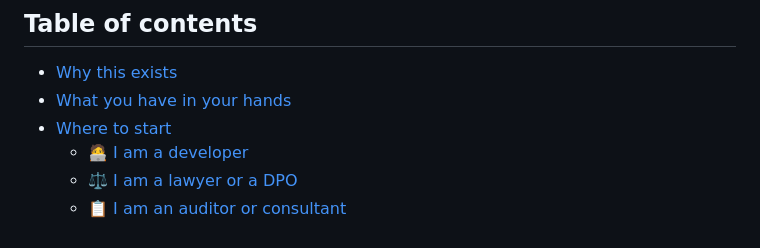
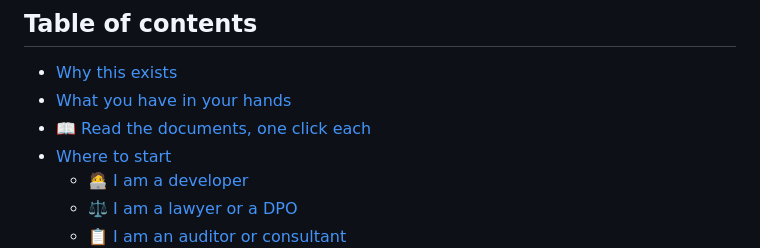
Before and after one commit to lastknight/eu-web-compliance, a Markdown page: README.md, the part around the change. GitHub-like rendering.

Commit message:
README: add rendered-view index entry to TOC
Co-Authored-By: Claude Fable 5 <noreply@anthropic.com>

```diff
--- a/README.md
+++ b/README.md
@@ -21,6 +21,7 @@ It covers GDPR and ePrivacy at the core, and extends to the AI Act (chatbots, ge
 
 - [Why this exists](#why-this-exists)
 - [What you have in your hands](#what-you-have-in-your-hands)
+- [📖 Read the documents, one click each](#-read-the-documents-one-click-each)
 - [Where to start](#where-to-start)
   - [🧑‍💻 I am a developer](#-i-am-a-developer-and-i-know-nothing-about-eu-law)
   - [⚖️ I am a lawyer or a DPO](#%EF%B8%8F-i-am-a-lawyer-or-a-dpo-and-i-do-not-use-ai-agents-or-github)
```
